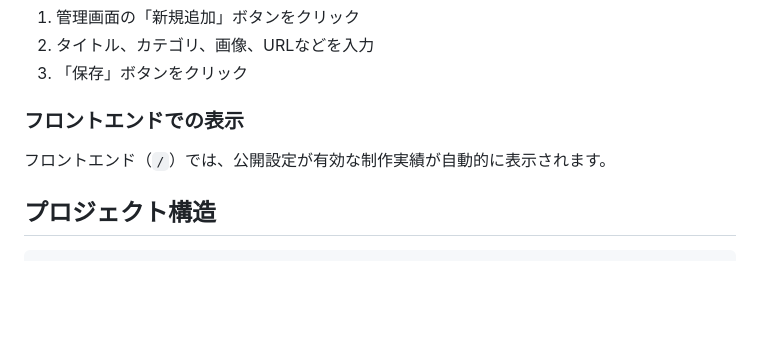
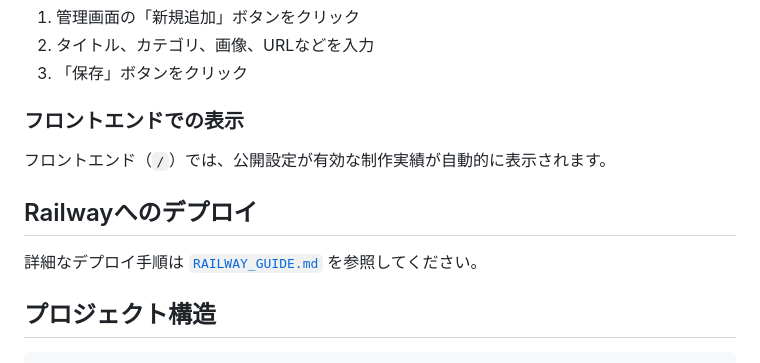
Before and after one commit to liberaspace3035/liberaspace-portfolio, a Markdown page: README.md, the part around the change. Drawn GitHub-style; blank space fills up the shorter version.

Commit message:
docs: Consolidate Railway documentation into a single comprehensive guide

````diff
--- a/README.md
+++ b/README.md
@@ -94,6 +94,10 @@ npm run dev
 
 フロントエンド（`/`）では、公開設定が有効な制作実績が自動的に表示されます。
 
+## Railwayへのデプロイ
+
+詳細なデプロイ手順は [`RAILWAY_GUIDE.md`](./RAILWAY_GUIDE.md) を参照してください。
+
 ## プロジェクト構造
 
 ```
````
Also changed, not shown: RAILWAY_GUIDE.md (added, +239 -0 lines).
